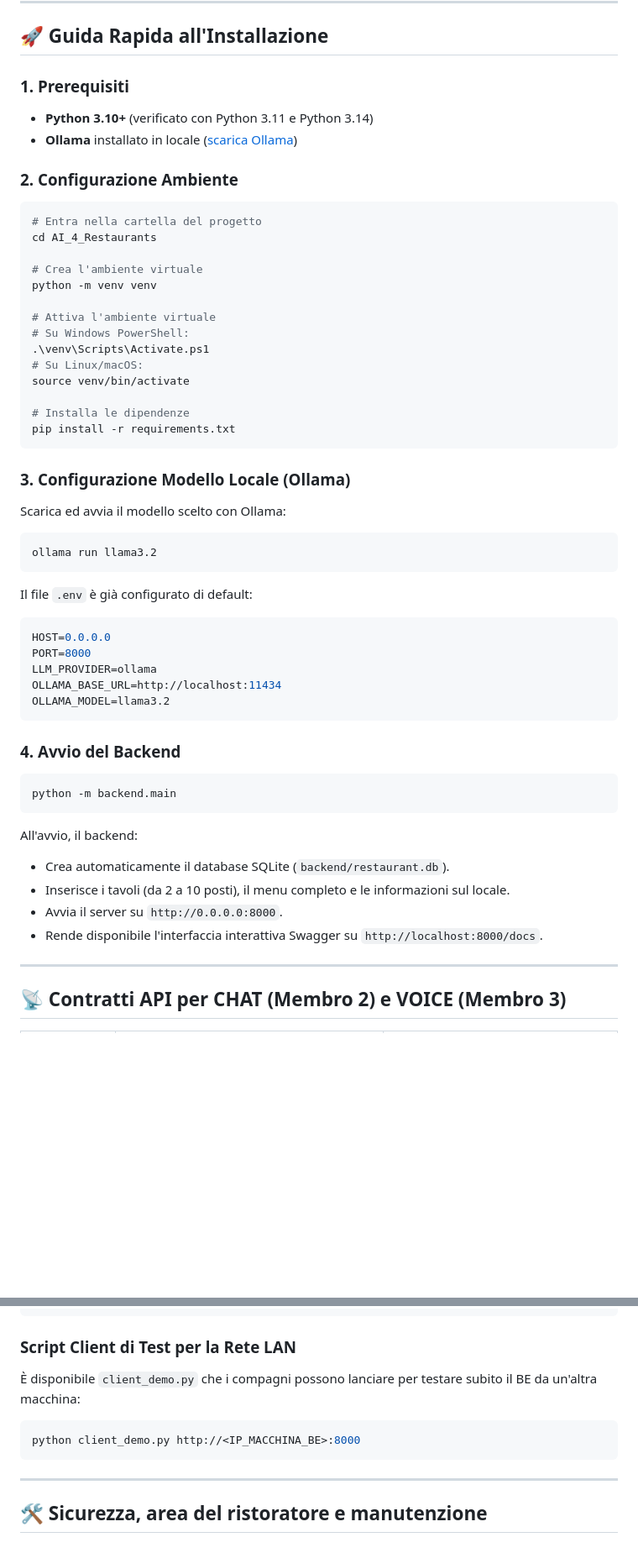
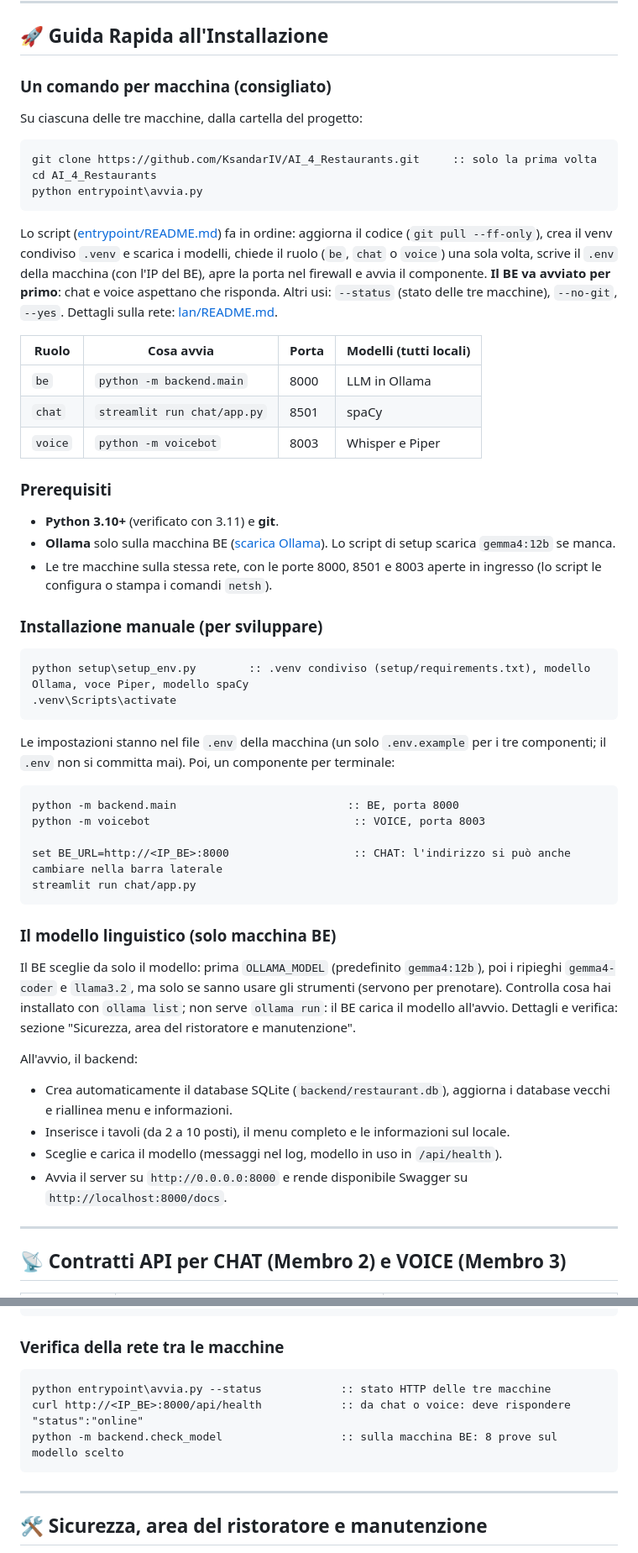
Before and after one commit to KsandarIV/AI_4_Restaurants, a Markdown page: README.md, 2 parts joined by grey strips. Shown at 84% size. GitHub-like rendering; blank space fills up the shorter version.

Commit message:
docs: README e PRODUZIONE.md allineati a entrypoint, modello e frontend
- Installazione: un comando per macchina (entrypoint/avvia.py) al posto di venv a mano,
  requirements.txt e client_demo.py che non esistono piu'; avvio manuale con setup/ e .venv.
- Modello: gemma4:12b con ripieghi (non piu' llama3.2), scelto dal BE tra quelli con tools.
- Frontend (frontend/, chat/api.py porta 8002) aggiunto alla descrizione e alla prova generale:
  non e' avviato da avvia.py.
- PRODUZIONE.md: avvia.py al posto di lan/machine_setup.py, --status, firewall, nuove righe
  nella tabella dei problemi.

Co-Authored-By: Claude Sonnet 5.5 <noreply@anthropic.com>

````diff
--- a/README.md
+++ b/README.md
@@ -77,51 +79,48 @@ flowchart TD
 
 ## 🚀 Guida Rapida all'Installazione
 
-### 1. Prerequisiti
-- **Python 3.10+** (verificato con Python 3.11 e Python 3.14)
-- **Ollama** installato in locale ([scarica Ollama](https://ollama.com/download))
+### Un comando per macchina (consigliato)
+Su ciascuna delle tre macchine, dalla cartella del progetto:
+```bat
+git clone https://github.com/KsandarIV/AI_4_Restaurants.git     :: solo la prima volta
+cd AI_4_Restaurants
+python entrypoint\avvia.py
+```
+Lo script ([entrypoint/README.md](entrypoint/README.md)) fa in ordine: aggiorna il codice (`git pull --ff-only`), crea il venv condiviso `.venv` e scarica i modelli, chiede il ruolo (`be`, `chat` o `voice`) una sola volta, scrive il `.env` della macchina (con l'IP del BE), apre la porta nel firewall e avvia il componente. **Il BE va avviato per primo**: chat e voice aspettano che risponda. Altri usi: `--status` (stato delle tre macchine), `--no-git`, `--yes`. Dettagli sulla rete: [lan/README.md](lan/README.md).
 
-### 2. Configurazione Ambiente
-```bash
-# Entra nella cartella del progetto
-cd AI_4_Restaurants
+| Ruolo | Cosa avvia | Porta | Modelli (tutti locali) |
+|---|---|---|---|
+| `be` | `python -m backend.main` | 8000 | LLM in Ollama |
+| `chat` | `streamlit run chat/app.py` | 8501 | spaCy |
+| `voice` | `python -m voicebot` | 8003 | Whisper e Piper |
 
-# Crea l'ambiente virtuale
-python -m venv venv
+### Prerequisiti
+- **Python 3.10+** (verificato con 3.11) e **git**.
+- **Ollama** solo sulla macchina BE ([scarica Ollama](https://ollama.com/download)). Lo script di setup scarica `gemma4:12b` se manca.
+- Le tre macchine sulla stessa rete, con le porte 8000, 8501 e 8003 aperte in ingresso (lo script le configura o stampa i comandi `netsh`).
 
-# Attiva l'ambiente virtuale
-# Su Windows PowerShell:
-.\venv\Scripts\Activate.ps1
-# Su Linux/macOS:
-source venv/bin/activate
+### Installazione manuale (per sviluppare)
+```bat
+python setup\setup_env.py        :: .venv condiviso (setup/requirements.txt), modello Ollama, voce Piper, modello spaCy
+.venv\Scripts\activate
+```
+Le impostazioni stanno nel file `.env` della macchina (un solo `.env.example` per i tre componenti; il `.env` non si committa mai). Poi, un componente per terminale:
+```bat
+python -m backend.main                          :: BE, porta 8000
+python -m voicebot                               :: VOICE, porta 8003
 
-# Installa le dipendenze
-pip install -r requirements.txt
+set BE_URL=http://<IP_BE>:8000                   :: CHAT: l'indirizzo si può anche cambiare nella barra laterale
+streamlit run chat/app.py
 ```
 
-### 3. Configurazione Modello Locale (Ollama)
-Scarica ed avvia il modello scelto con Ollama:
-```bash
-ollama run llama3.2
-```
-Il file `.env` è già configurato di default:
-```env
-HOST=0.0.0.0
-PORT=8000
-LLM_PROVIDER=ollama
-OLLAMA_BASE_URL=http://localhost:11434
-OLLAMA_MODEL=llama3.2
-```
+### Il modello linguistico (solo macchina BE)
+Il BE sceglie da solo il modello: prima `OLLAMA_MODEL` (predefinito `gemma4:12b`), poi i ripieghi `gemma4-coder` e `llama3.2`, ma solo se sanno usare gli strumenti (servono per prenotare). Controlla cosa hai installato con `ollama list`; non serve `ollama run`: il BE carica il modello all'avvio. Dettagli e verifica: sezione "Sicurezza, area del ristoratore e manutenzione".
 
-### 4. Avvio del Backend
-```bash
-python -m backend.main
-```
 All'avvio, il backend:
-- Crea automaticamente il database SQLite (`backend/restaurant.db`).
+- Crea automaticamente il database SQLite (`backend/restaurant.db`), aggiorna i database vecchi e riallinea menu e informazioni.
 - Inserisce i tavoli (da 2 a 10 posti), il menu completo e le informazioni sul locale.
-- Avvia il server su `http://0.0.0.0:8000`.
-- Rende disponibile l'interfaccia interattiva Swagger su `http://localhost:8000/docs`.
+- Sceglie e carica il modello (messaggi nel log, modello in uso in `/api/health`).
+- Avvia il server su `http://0.0.0.0:8000` e rende disponibile Swagger su `http://localhost:8000/docs`.
 
 ---
 
@@ -167,10 +166,11 @@ POST /api/chat
 }
 ```
 
-### Script Client di Test per la Rete LAN
-È disponibile `client_demo.py` che i compagni possono lanciare per testare subito il BE da un'altra macchina:
-```bash
-python client_demo.py http://<IP_MACCHINA_BE>:8000
+### Verifica della rete tra le macchine
+```bat
+python entrypoint\avvia.py --status            :: stato HTTP delle tre macchine
+curl http://<IP_BE>:8000/api/health            :: da chat o voice: deve rispondere "status":"online"
+python -m backend.check_model                  :: sulla macchina BE: 8 prove sul modello scelto
 ```
 
 ---
````
Also changed, not shown: other parts of README.md (+5 -3 lines), PRODUZIONE.md (+19 -10 lines).
